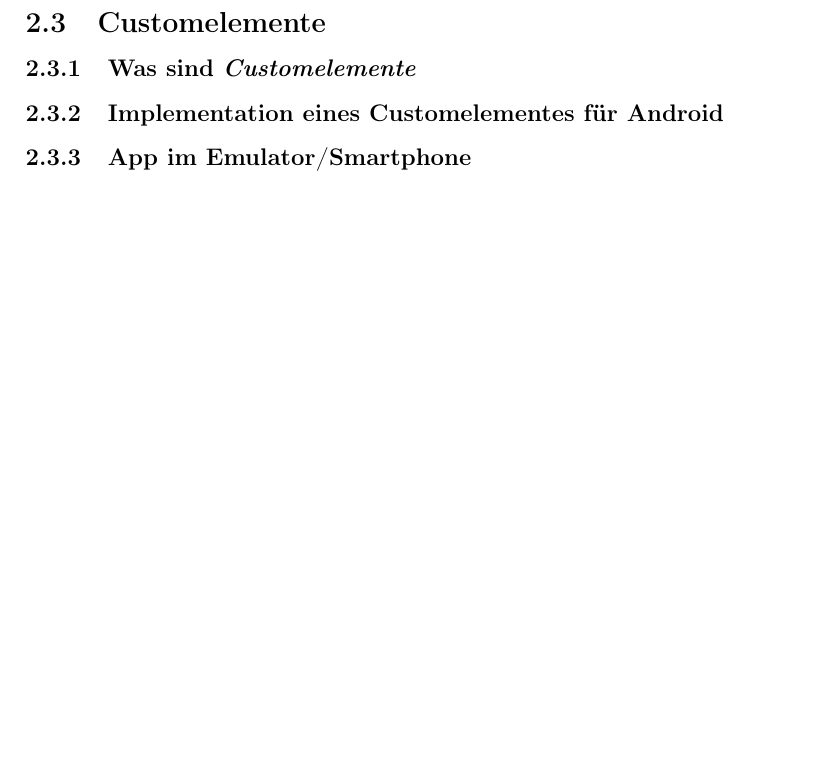
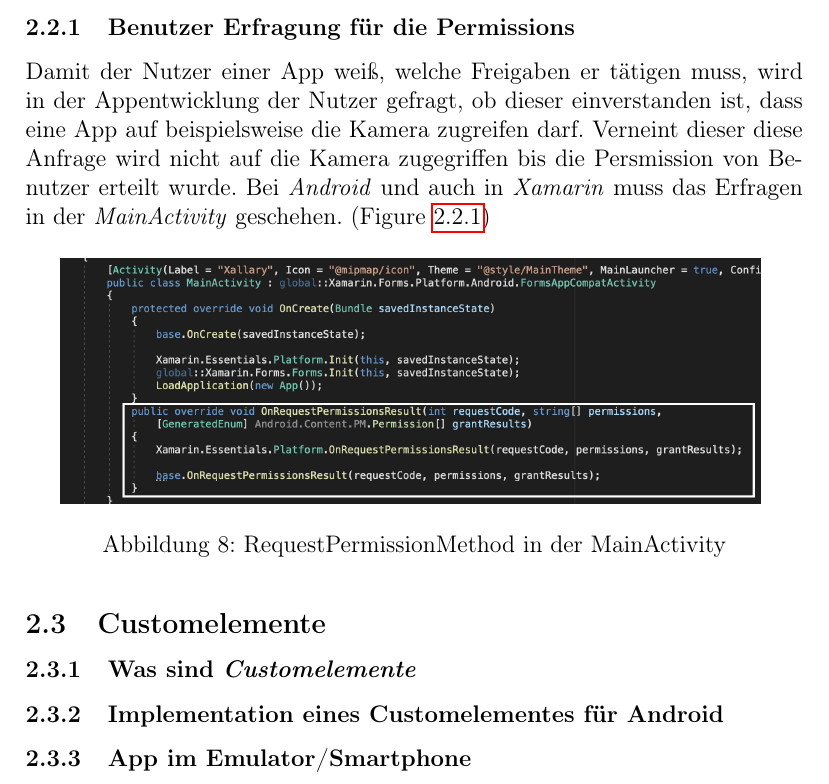
Before and after one commit to stef25761/Xallary, a LaTeX document (Docs/main.tex, which reads Docs/xallary.tex): part of page 11 of 14, cut at the place of the change, the shorter picture padded with empty space. Compiled offline with pdfLaTeX.

Commit message:
add more images + permission dok

```diff
--- a/Docs/xallary.tex
+++ b/Docs/xallary.tex
@@ -103,6 +103,18 @@ zwischen gelagert werden.
     \label{fig:Permissions}
     \caption{Gesetzte Permissions in der AndroidManifast.xml}
 \end{figure}
+\subsubsection{Benutzer Erfragung für die Permissions}
+Damit der Nutzer einer App weiß, welche Freigaben er tätigen muss, wird in der Appentwicklung der Nutzer gefragt,
+ob dieser einverstanden ist, dass eine App auf beispielsweise die Kamera zugreifen darf. Verneint dieser diese Anfrage
+wird nicht auf die Kamera zugegriffen bis die Persmission von Benutzer erteilt wurde.
+Bei \textit{Android} und auch in \textit{Xamarin} muss das Erfragen in der \textit{MainActivity} geschehen. (Figure \ref{fig:MainActivity})
+
+\begin{figure}[h]
+    \centering
+    \includegraphics[width=0.9\textwidth]{Bildschirmfoto 2021-05-23 um 02.06.51.png}
+    \label{fig:MainActivity}
+    \caption{RequestPermissionMethod in der MainActivity}
+\end{figure}
 
 %wo bzw wie können diese gesetzt werden
 %(MainActivity mit check, rechtklick auf das Projekt etc)
```
Also changed, not shown: Docs/images/Bildschirmfoto 2021-05-23 um 02.06.51.png (added), Docs/main.pdf, 5 other files.
